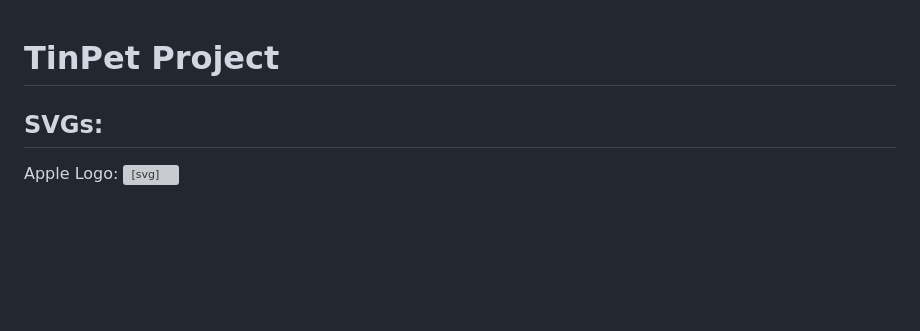
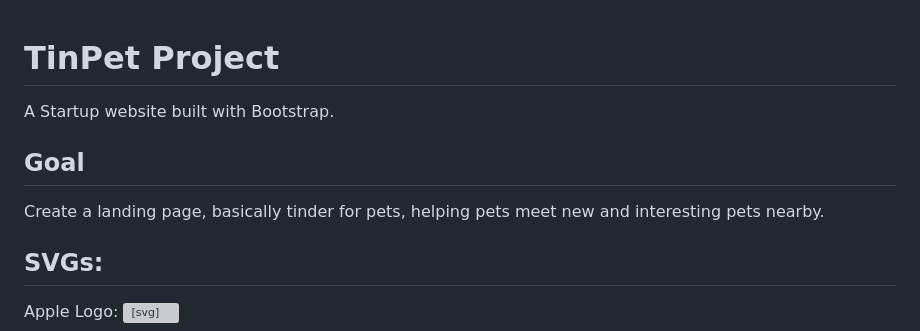
Before and after one commit to Jean-Laurore/TinPet, a Markdown page: README.md, the part around the change. Drawn GitHub-style; blank space fills up the shorter version; grey boxes are pictures that could not be loaded.

Commit message:
Update readme section

```diff
--- a/README.md
+++ b/README.md
@@ -1,4 +1,8 @@
 # TinPet Project
+A Startup website built with Bootstrap.
+
+## Goal
+Create a landing page, basically tinder for pets, helping pets meet new and interesting pets nearby.
 
 ## SVGs:
 
```
